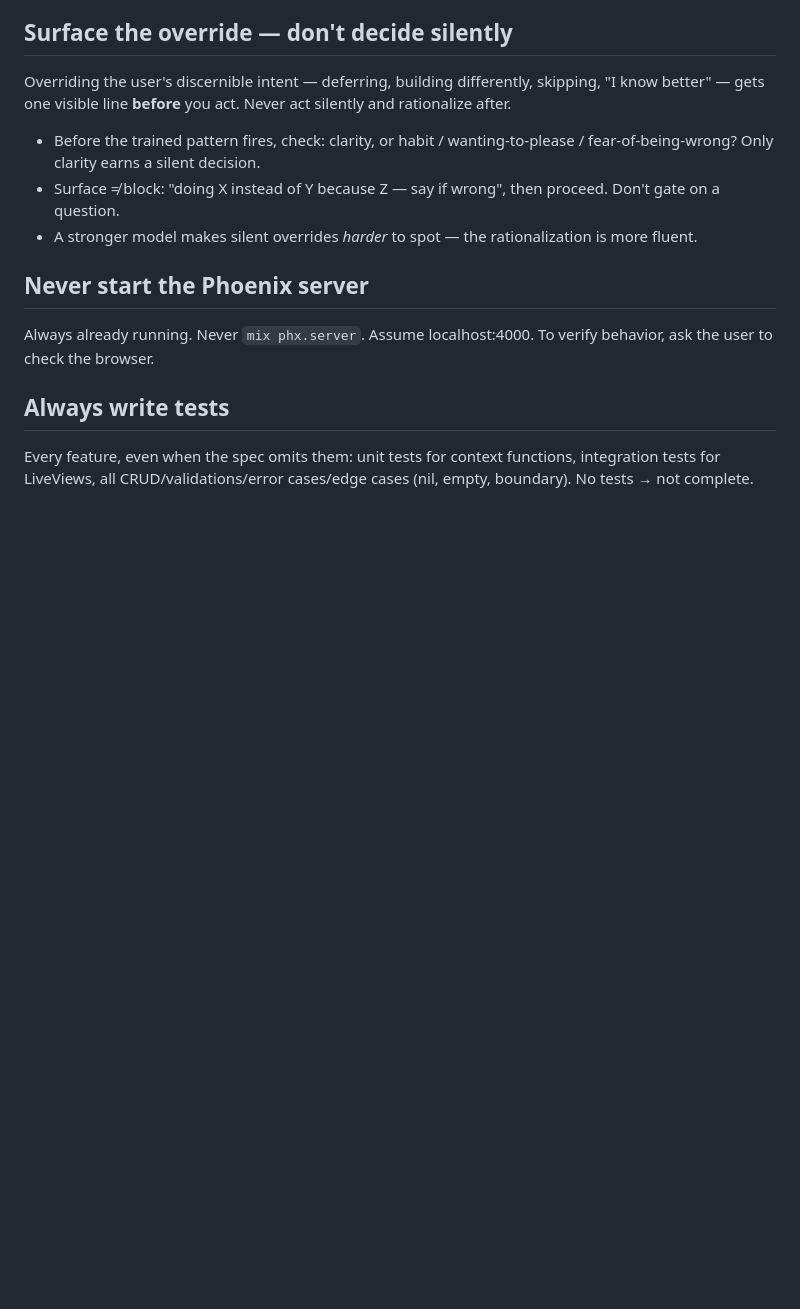
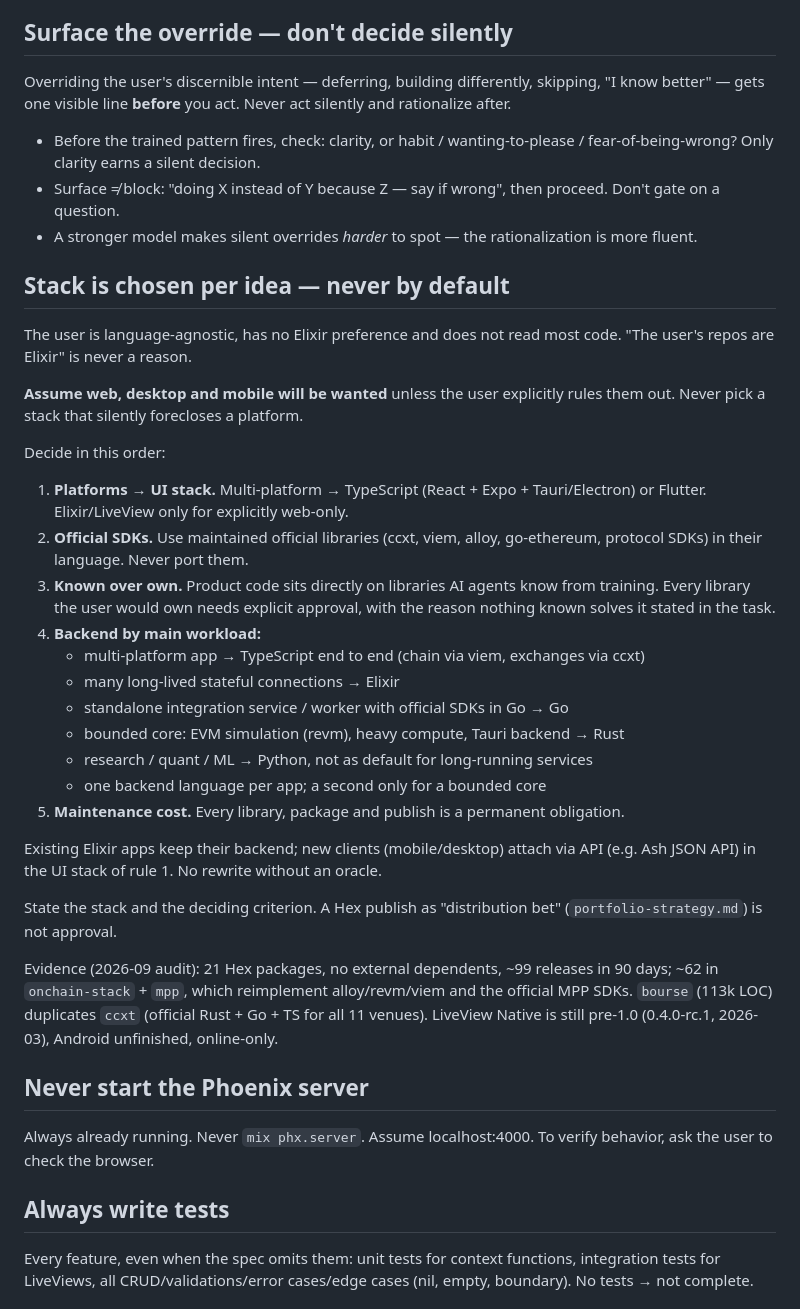
Before and after one commit to ZenHive/harness, a Markdown page: AGENTS.md, the part around one of its changes. GitHub-like rendering; blank space fills up the shorter version.

Commit message:
docs: regenerate AGENTS.md

```diff
--- a/AGENTS.md
+++ b/AGENTS.md
@@ -90,6 +90,31 @@ Overriding the user's discernible intent — deferring, building differently, sk
 - Before the trained pattern fires, check: clarity, or habit / wanting-to-please / fear-of-being-wrong? Only clarity earns a silent decision.
 - Surface ≠ block: "doing X instead of Y because Z — say if wrong", then proceed. Don't gate on a question.
 - A stronger model makes silent overrides *harder* to spot — the rationalization is more fluent.
+
+## Stack is chosen per idea — never by default
+
+The user is language-agnostic, has no Elixir preference and does not read most code. "The user's repos are Elixir" is never a reason.
+
+**Assume web, desktop and mobile will be wanted** unless the user explicitly rules them out. Never pick a stack that silently forecloses a platform.
+
+Decide in this order:
+1. **Platforms → UI stack.** Multi-platform → TypeScript (React + Expo + Tauri/Electron) or Flutter. Elixir/LiveView only for explicitly web-only.
+2. **Official SDKs.** Use maintained official libraries (ccxt, viem, alloy, go-ethereum, protocol SDKs) in their language. Never port them.
+3. **Known over own.** Product code sits directly on libraries AI agents know from training. Every library the user would own needs explicit approval, with the reason nothing known solves it stated in the task.
+4. **Backend by main workload:**
+   - multi-platform app → TypeScript end to end (chain via viem, exchanges via ccxt)
+   - many long-lived stateful connections → Elixir
+   - standalone integration service / worker with official SDKs in Go → Go
+   - bounded core: EVM simulation (revm), heavy compute, Tauri backend → Rust
+   - research / quant / ML → Python, not as default for long-running services
+   - one backend language per app; a second only for a bounded core
+5. **Maintenance cost.** Every library, package and publish is a permanent obligation.
+
+Existing Elixir apps keep their backend; new clients (mobile/desktop) attach via API (e.g. Ash JSON API) in the UI stack of rule 1. No rewrite without an oracle.
+
+State the stack and the deciding criterion. A Hex publish as "distribution bet" (`portfolio-strategy.md`) is not approval.
+
+Evidence (2026-09 audit): 21 Hex packages, no external dependents, ~99 releases in 90 days; ~62 in `onchain-stack` + `mpp`, which reimplement alloy/revm/viem and the official MPP SDKs. `bourse` (113k LOC) duplicates `ccxt` (official Rust + Go + TS for all 11 venues). LiveView Native is still pre-1.0 (0.4.0-rc.1, 2026-03), Android unfinished, online-only.
 
 ## Never start the Phoenix server
 
```
Also changed, not shown: other parts of AGENTS.md (+9 -0 lines).
